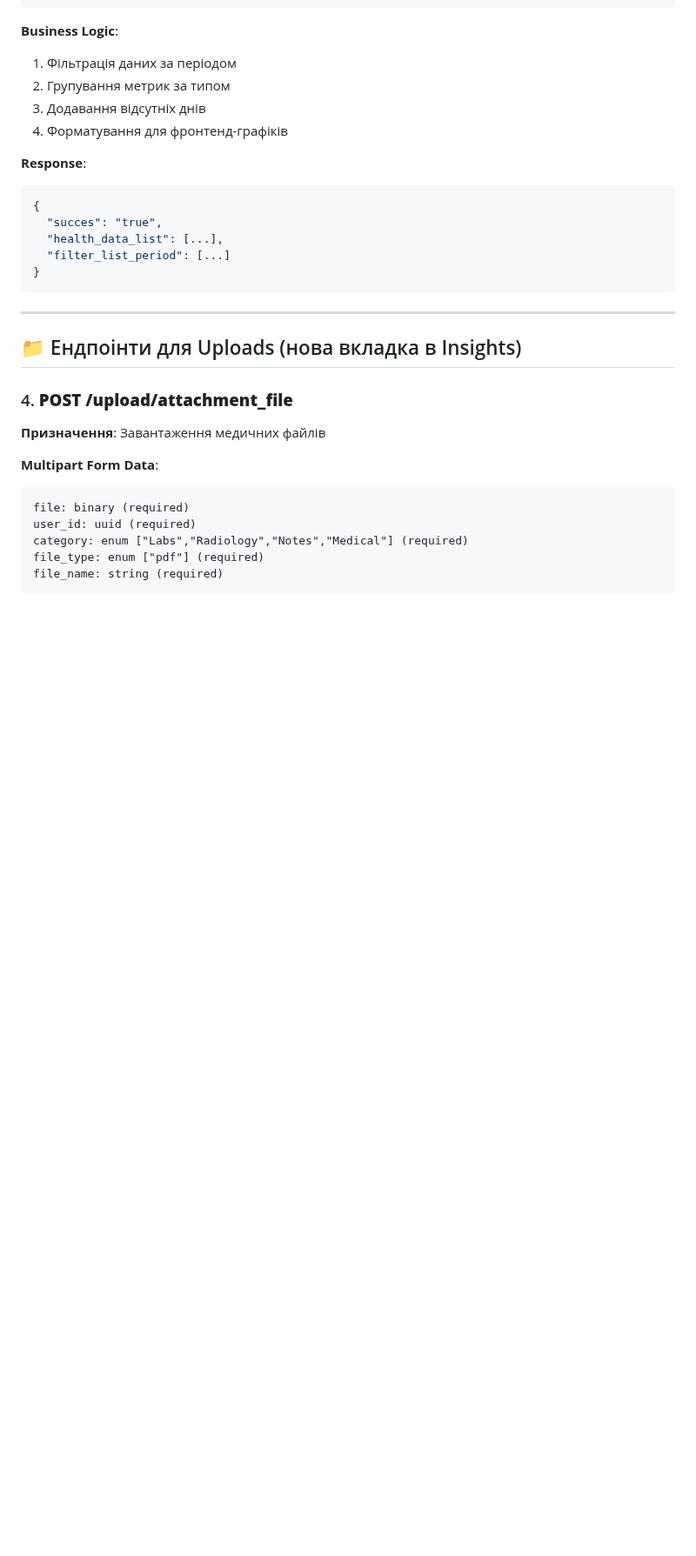
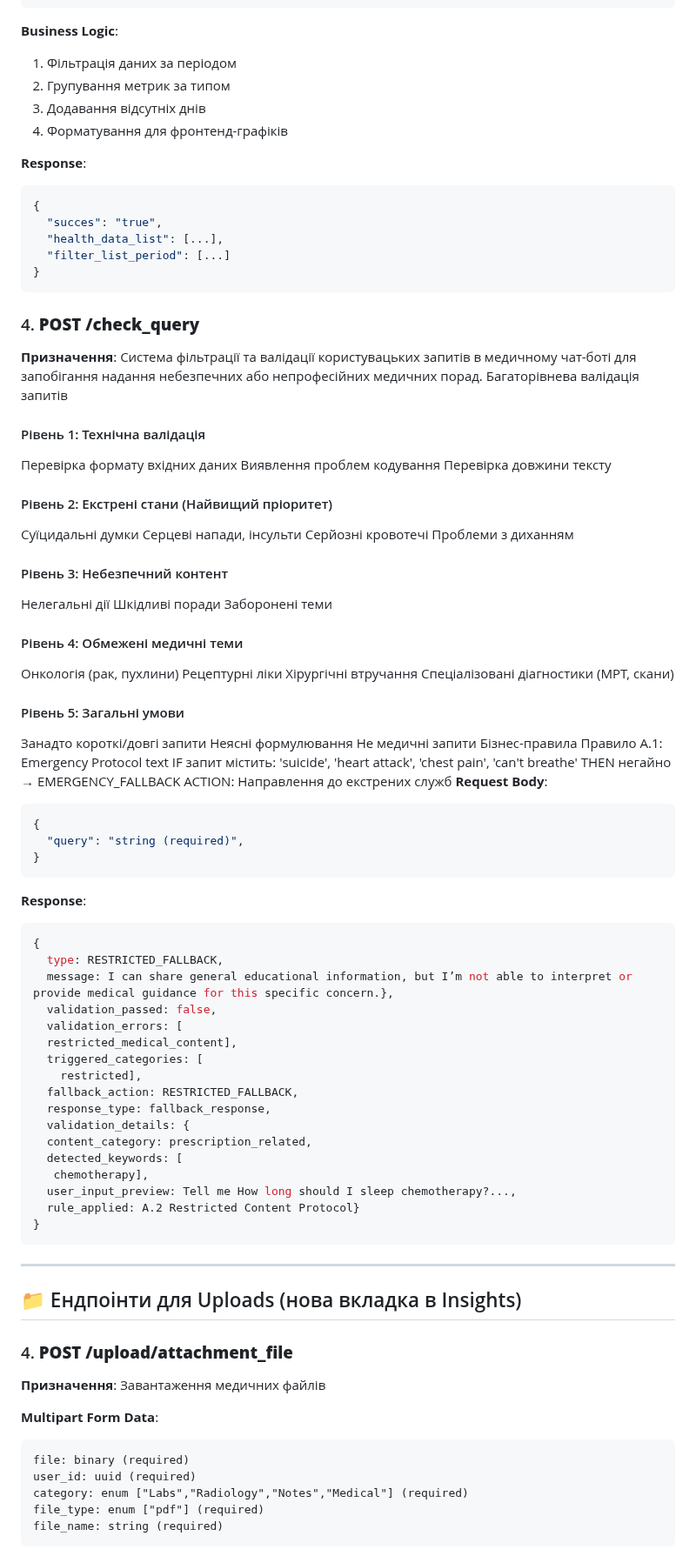
Before and after one commit to scalingup-studio/HealthyApp, a Markdown page: DOC/Insights.md, the part around one of its changes. Shown at 87% size. Rendered like a GitHub page; blank space fills up the shorter version.

````diff
--- a/DOC/Insights.md
+++ b/DOC/Insights.md
@@ -97,6 +96,64 @@
   "succes": "true",
   "health_data_list": [...],
   "filter_list_period": [...]
+}
+```
+
+### 4. **POST /check_query**
+**Призначення**: Система фільтрації та валідації користувацьких запитів в медичному чат-боті для запобігання надання небезпечних або непрофесійних медичних порад.
+Багаторівнева валідація запитів
+#### Рівень 1: Технічна валідація
+Перевірка формату вхідних даних
+Виявлення проблем кодування
+Перевірка довжини тексту
+#### Рівень 2: Екстрені стани (Найвищий пріоритет)
+Суїцидальні думки
+Серцеві напади, інсульти
+Серйозні кровотечі
+Проблеми з диханням
+#### Рівень 3: Небезпечний контент
+Нелегальні дії
+Шкідливі поради
+Заборонені теми
+#### Рівень 4: Обмежені медичні теми
+Онкологія (рак, пухлини)
+Рецептурні ліки
+Хірургічні втручання
+Спеціалізовані діагностики (МРТ, скани)
+#### Рівень 5: Загальні умови
+Занадто короткі/довгі запити
+Неясні формулювання
+Не медичні запити
+Бізнес-правила
+Правило A.1: Emergency Protocol
+text
+IF запит містить: 'suicide', 'heart attack', 'chest pain', 'can't breathe'
+THEN негайно → EMERGENCY_FALLBACK
+ACTION: Направлення до екстрених служб
+**Request Body**:
+```json
+{
+  "query": "string (required)",
+}
+```
+**Response**:
+```json
+{
+  type: RESTRICTED_FALLBACK,
+  message: I can share general educational information, but I’m not able to interpret or provide medical guidance for this specific concern.},
+  validation_passed: false,
+  validation_errors: [
+  restricted_medical_content],
+  triggered_categories: [
+    restricted],
+  fallback_action: RESTRICTED_FALLBACK,
+  response_type: fallback_response,
+  validation_details: {
+  content_category: prescription_related,
+  detected_keywords: [
+   chemotherapy],
+  user_input_preview: Tell me How long should I sleep chemotherapy?...,
+  rule_applied: A.2 Restricted Content Protocol}
 }
 ```
 
````
Also changed, not shown: other parts of DOC/Insights.md (+0 -3 lines).
